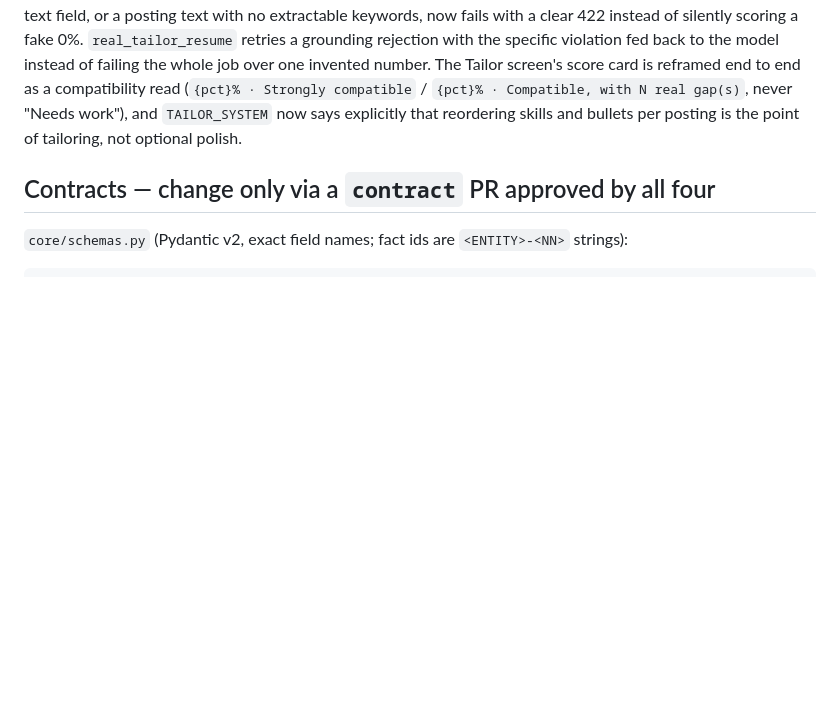
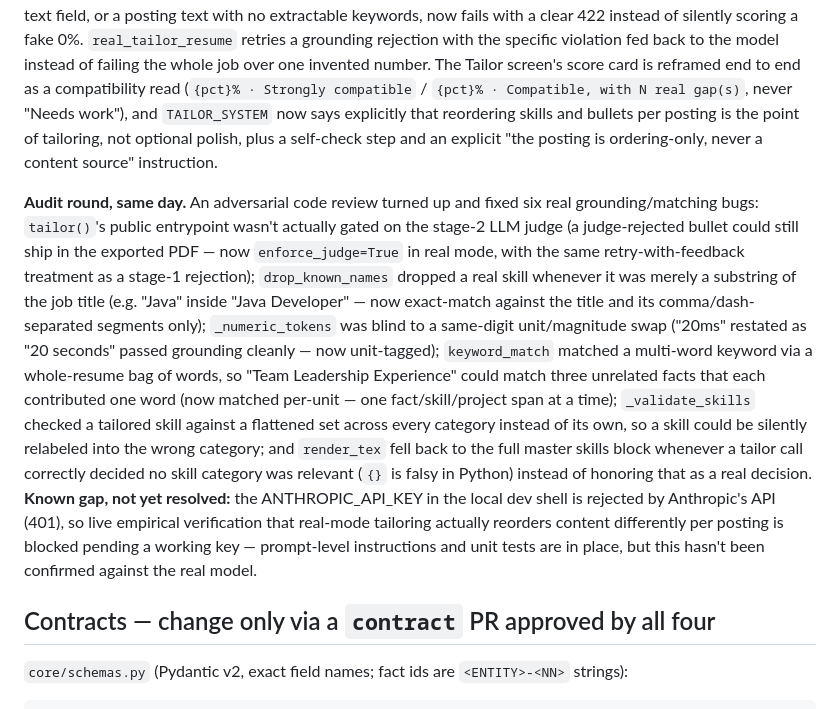
Before and after one commit to MosesfromSinai/Emend, a Markdown page: context/00-project-brief.md, the part around the change. Rendered like a GitHub page; blank space fills up the shorter version.

Commit message:
document audit-round bug fixes in brief

```diff
--- a/context/00-project-brief.md
+++ b/context/00-project-brief.md
@@ -143,7 +143,33 @@ job over one invented number. The Tailor screen's score card is reframed
 end to end as a compatibility read (`{pct}% · Strongly compatible` /
 `{pct}% · Compatible, with N real gap(s)`, never "Needs work"), and
 `TAILOR_SYSTEM` now says explicitly that reordering skills and bullets per
-posting is the point of tailoring, not optional polish.
+posting is the point of tailoring, not optional polish, plus a self-check
+step and an explicit "the posting is ordering-only, never a content
+source" instruction.
+
+**Audit round, same day.** An adversarial code review turned up and fixed six
+real grounding/matching bugs: `tailor()`'s public entrypoint wasn't actually
+gated on the stage-2 LLM judge (a judge-rejected bullet could still ship in
+the exported PDF — now `enforce_judge=True` in real mode, with the same
+retry-with-feedback treatment as a stage-1 rejection); `drop_known_names`
+dropped a real skill whenever it was merely a substring of the job title
+(e.g. "Java" inside "Java Developer" — now exact-match against the title
+and its comma/dash-separated segments only); `_numeric_tokens` was blind to
+a same-digit unit/magnitude swap ("20ms" restated as "20 seconds" passed
+grounding cleanly — now unit-tagged); `keyword_match` matched a multi-word
+keyword via a whole-resume bag of words, so "Team Leadership Experience"
+could match three unrelated facts that each contributed one word (now
+matched per-unit — one fact/skill/project span at a time); `_validate_skills`
+checked a tailored skill against a flattened set across every category
+instead of its own, so a skill could be silently relabeled into the wrong
+category; and `render_tex` fell back to the full master skills block
+whenever a tailor call correctly decided no skill category was relevant
+(`{}` is falsy in Python) instead of honoring that as a real decision.
+**Known gap, not yet resolved:** the ANTHROPIC_API_KEY in the local dev
+shell is rejected by Anthropic's API (401), so live empirical verification
+that real-mode tailoring actually reorders content differently per posting
+is blocked pending a working key — prompt-level instructions and unit
+tests are in place, but this hasn't been confirmed against the real model.
 
 ## Contracts — change only via a `contract` PR approved by all four
 
```
